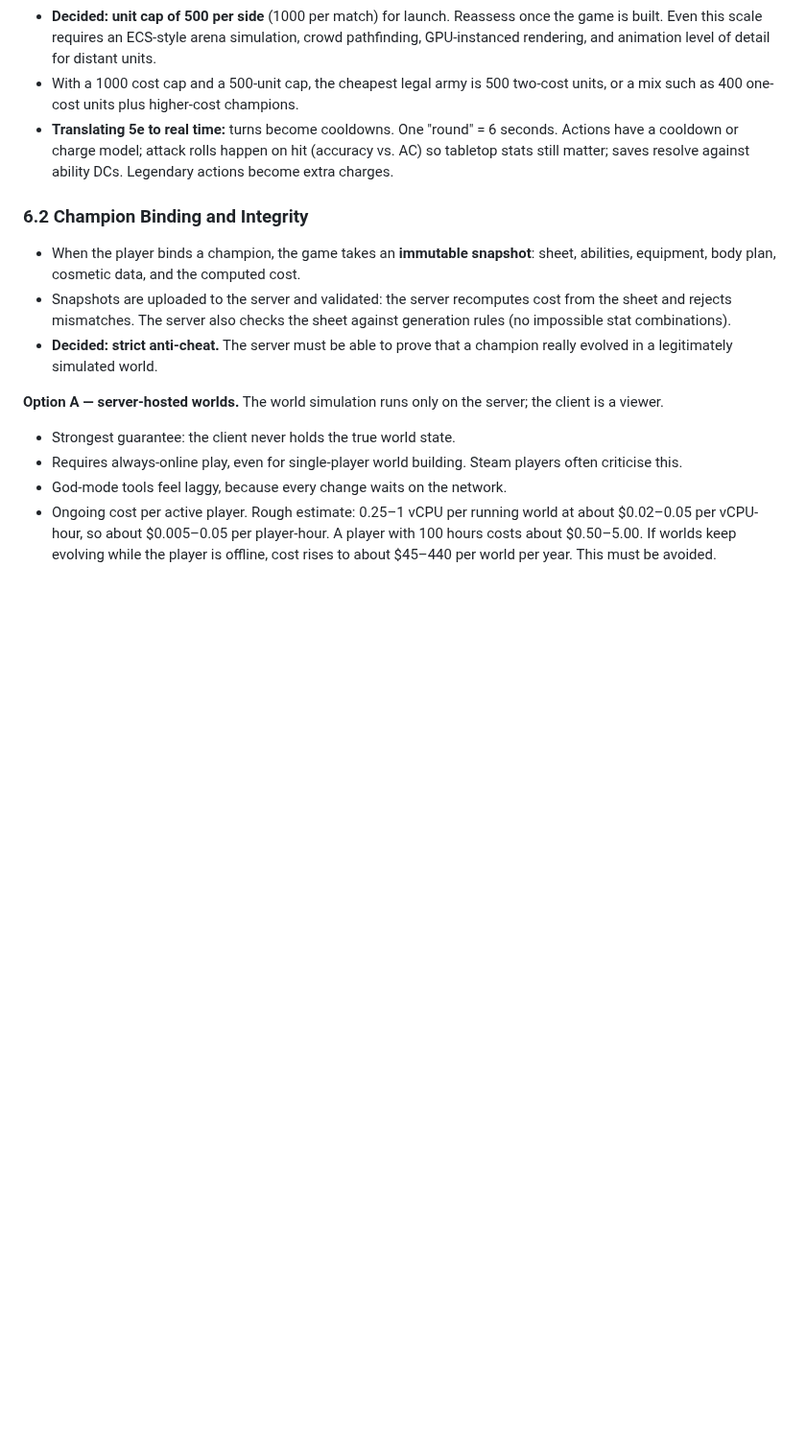
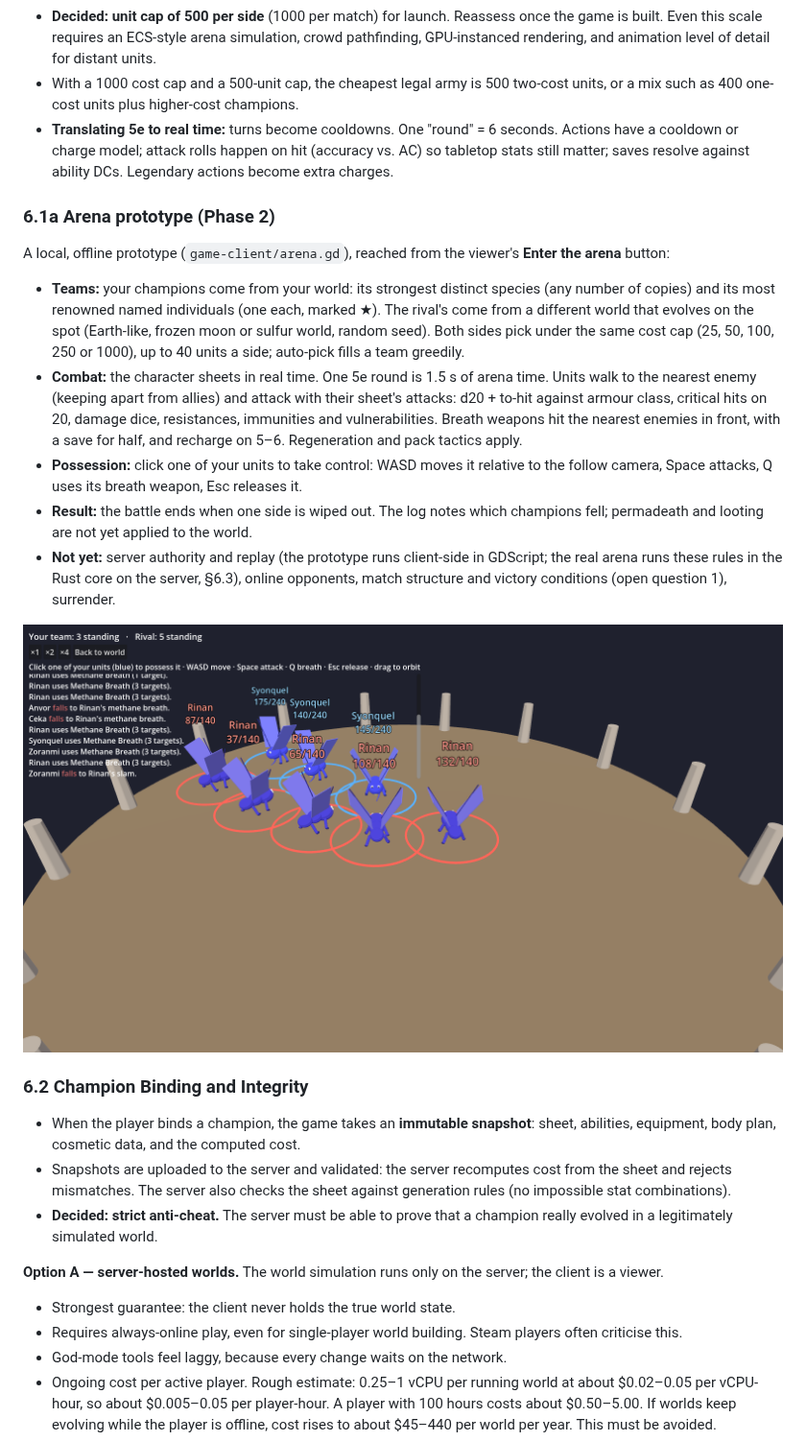
Before and after one commit to Mootmonthly/The-Great-Game, a Markdown page: docs/GAME_DESIGN.md, the part around one of its changes. Shown at 96% size. GitHub-like rendering; pictures changed too: docs/images/arena-battle.png (added); blank space fills up the shorter version.

```diff
--- a/docs/GAME_DESIGN.md
+++ b/docs/GAME_DESIGN.md
@@ -283,6 +283,17 @@ Cost  = clamp(round(Power × 0.85), 1, 1000)
 - With a 1000 cost cap and a 500-unit cap, the cheapest legal army is 500 two-cost units, or a mix such as 400 one-cost units plus higher-cost champions.
 - **Translating 5e to real time:** turns become cooldowns. One "round" = 6 seconds. Actions have a cooldown or charge model; attack rolls happen on hit (accuracy vs. AC) so tabletop stats still matter; saves resolve against ability DCs. Legendary actions become extra charges.
 
+### 6.1a Arena prototype (Phase 2)
+
+A local, offline prototype (`game-client/arena.gd`), reached from the viewer's **Enter the arena** button:
+- **Teams:** your champions come from your world: its strongest distinct species (any number of copies) and its most renowned named individuals (one each, marked ★). The rival's come from a different world that evolves on the spot (Earth-like, frozen moon or sulfur world, random seed). Both sides pick under the same cost cap (25, 50, 100, 250 or 1000), up to 40 units a side; auto-pick fills a team greedily.
+- **Combat:** the character sheets in real time. One 5e round is 1.5 s of arena time. Units walk to the nearest enemy (keeping apart from allies) and attack with their sheet's attacks: d20 + to-hit against armour class, critical hits on 20, damage dice, resistances, immunities and vulnerabilities. Breath weapons hit the nearest enemies in front, with a save for half, and recharge on 5–6. Regeneration and pack tactics apply.
+- **Possession:** click one of your units to take control: WASD moves it relative to the follow camera, Space attacks, Q uses its breath weapon, Esc releases it.
+- **Result:** the battle ends when one side is wiped out. The log notes which champions fell; permadeath and looting are not yet applied to the world.
+- **Not yet:** server authority and replay (the prototype runs client-side in GDScript; the real arena runs these rules in the Rust core on the server, §6.3), online opponents, match structure and victory conditions (open question 1), surrender.
+
+![Arena prototype: methane-breathing winged dragons from a frozen moon against a rival world](images/arena-battle.png)
+
 ### 6.2 Champion Binding and Integrity
 
 - When the player binds a champion, the game takes an **immutable snapshot**: sheet, abilities, equipment, body plan, cosmetic data, and the computed cost.
```
Also changed, not shown: other parts of docs/GAME_DESIGN.md (+3 -1 lines), README.md (+1 -0 lines), 11 other files.
